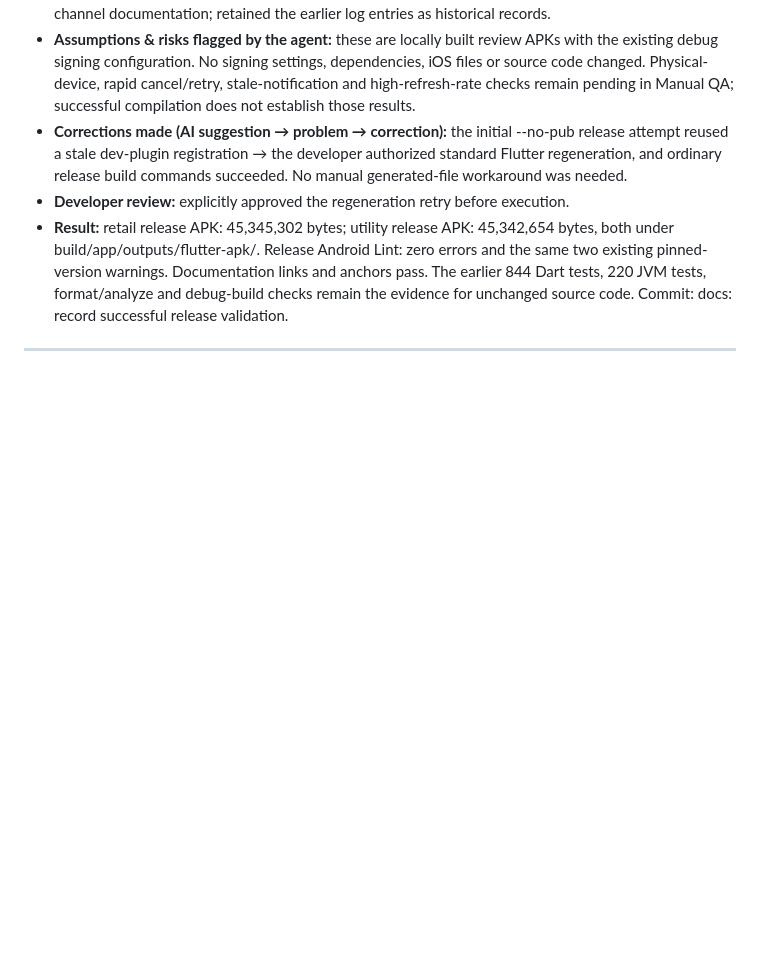
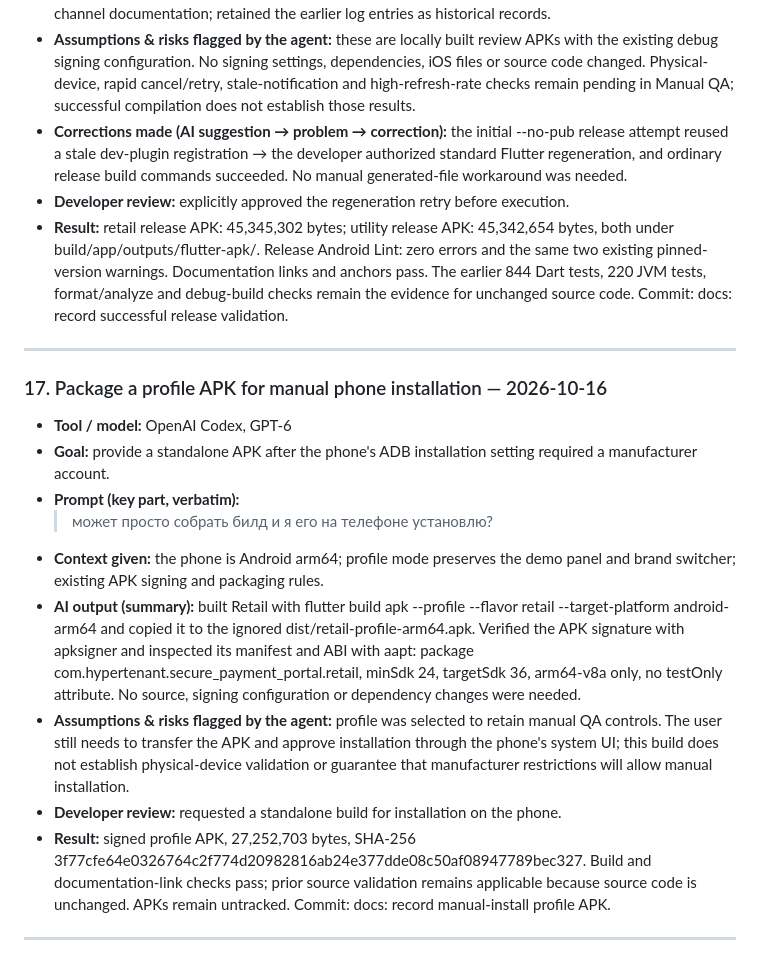
Before and after one commit to MaximLisovy/secure_payment_portal, a Markdown page: docs/ai/PROMPT_LOG.md, the part around the change. Drawn GitHub-style; blank space fills up the shorter version.

Commit message:
docs: record manual-install profile APK
Co-authored-by: OpenAI Codex <noreply@openai.com>

```diff
--- a/docs/ai/PROMPT_LOG.md
+++ b/docs/ai/PROMPT_LOG.md
@@ -365,3 +365,16 @@ part is written by me — that is where I show how I audited and refined the out
 - **Result:** retail release APK: 45,345,302 bytes; utility release APK: 45,342,654 bytes, both under build/app/outputs/flutter-apk/. Release Android Lint: zero errors and the same two existing pinned-version warnings. Documentation links and anchors pass. The earlier 844 Dart tests, 220 JVM tests, format/analyze and debug-build checks remain the evidence for unchanged source code. Commit: docs: record successful release validation.
 
 ---
+
+### 17. Package a profile APK for manual phone installation — 2026-10-16
+- **Tool / model:** OpenAI Codex, GPT-6
+- **Goal:** provide a standalone APK after the phone's ADB installation setting required a manufacturer account.
+- **Prompt (key part, verbatim):**
+  > может просто собрать билд и я его на телефоне установлю?
+- **Context given:** the phone is Android arm64; profile mode preserves the demo panel and brand switcher; existing APK signing and packaging rules.
+- **AI output (summary):** built Retail with flutter build apk --profile --flavor retail --target-platform android-arm64 and copied it to the ignored dist/retail-profile-arm64.apk. Verified the APK signature with apksigner and inspected its manifest and ABI with aapt: package com.hypertenant.secure_payment_portal.retail, minSdk 24, targetSdk 36, arm64-v8a only, no testOnly attribute. No source, signing configuration or dependency changes were needed.
+- **Assumptions & risks flagged by the agent:** profile was selected to retain manual QA controls. The user still needs to transfer the APK and approve installation through the phone's system UI; this build does not establish physical-device validation or guarantee that manufacturer restrictions will allow manual installation.
+- **Developer review:** requested a standalone build for installation on the phone.
+- **Result:** signed profile APK, 27,252,703 bytes, SHA-256 3f77cfe64e0326764c2f774d20982816ab24e377dde08c50af08947789bec327. Build and documentation-link checks pass; prior source validation remains applicable because source code is unchanged. APKs remain untracked. Commit: docs: record manual-install profile APK.
+
+---
```
